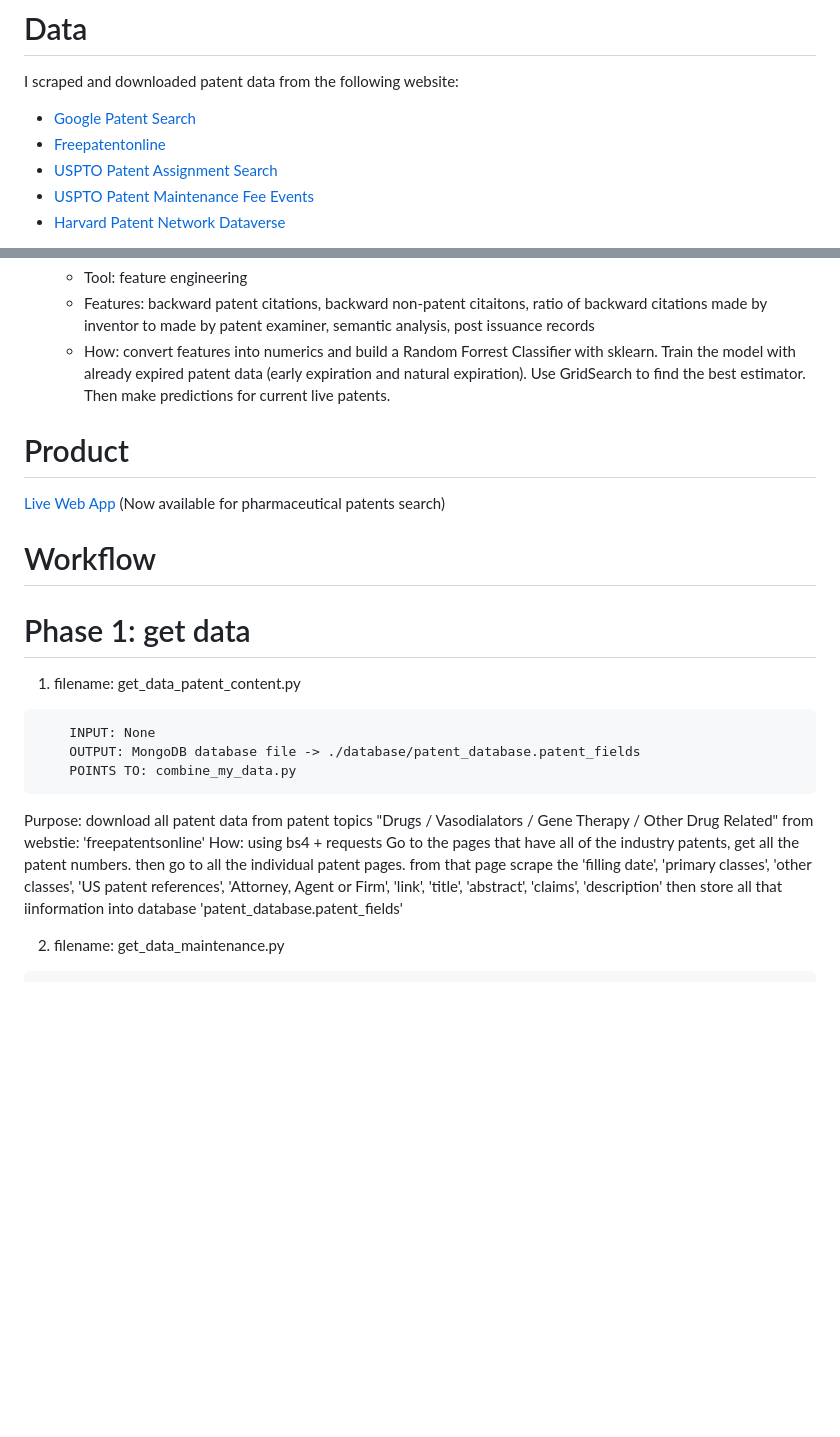
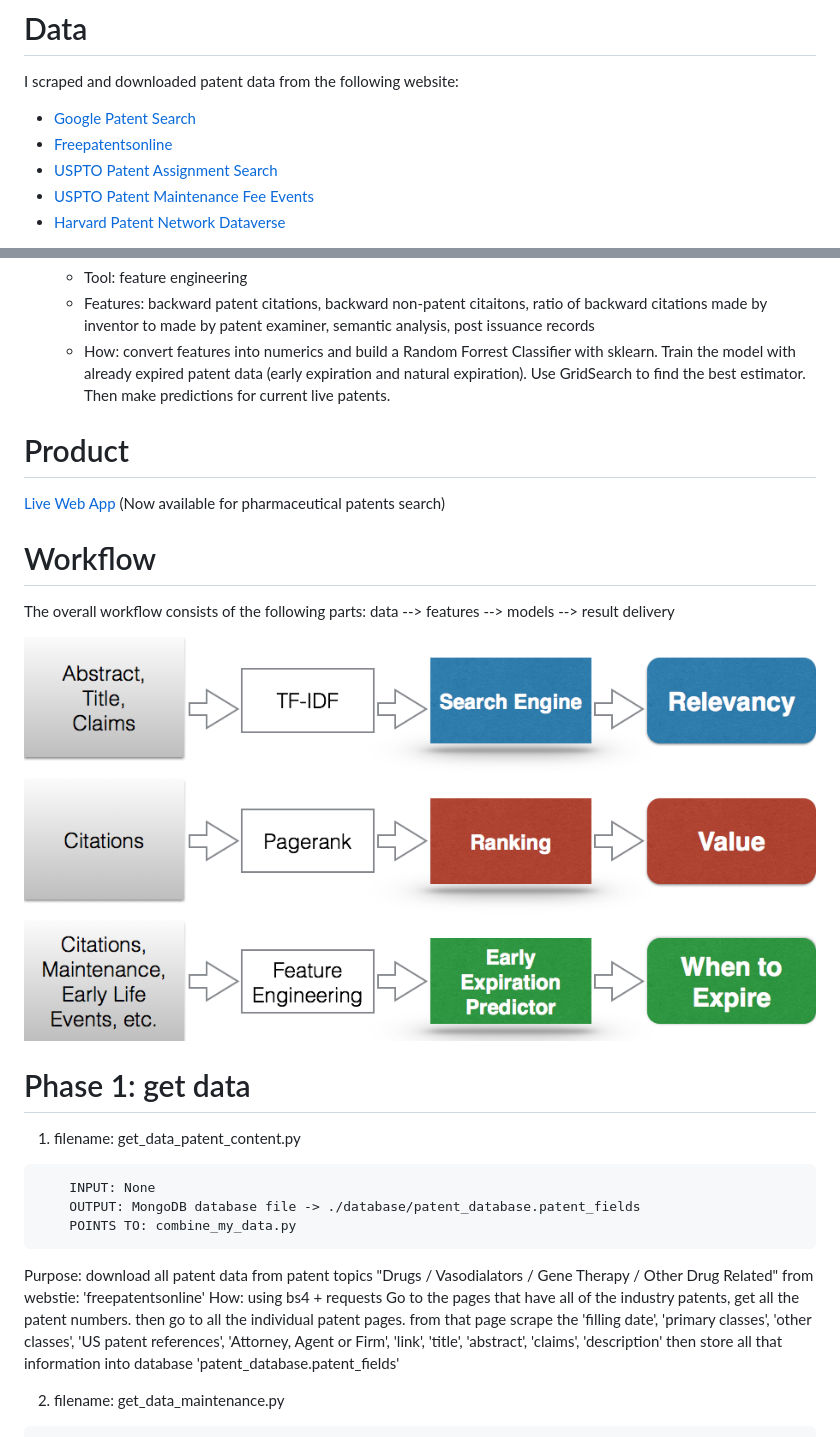
Before and after one commit to youngstone/Hunting4Patents, a Markdown page: README.md, 2 parts joined by grey strips. GitHub-like rendering; pictures changed too: results/Workflow.png (added); blank space fills up the shorter version.

````diff
--- a/README.md
+++ b/README.md
@@ -32,7 +28,7 @@ Therefore, the goal of this project to build a tool that calculates the metrics
 I scraped and downloaded patent data from the following website:
 
 * [Google Patent Search](http://www.google.com/patents)
-* [Freepatentonline](http://www.freepatentsonline.com)
+* [Freepatentsonline](http://www.freepatentsonline.com)
 * [USPTO Patent Assignment Search](http://assignment.uspto.gov)
 * [USPTO Patent Maintenance Fee Events](https://eipweb.uspto.gov/MaintFeeEvents/)
 * [Harvard Patent Network Dataverse](https://thedata.harvard.edu/dvn/dv/patent/faces/study/StudyPage.xhtml?globalId=hdl:1902.1/12367&studyListingIndex=0_b547d55c3b44eda0c6f7707020be)
@@ -73,12 +69,19 @@ The goal is to find 3 metrics of RELEVANCY, VALUE, WHEN TO EXPIRE, so I built a
 	- How: convert features into numerics and build a Random Forrest Classifier with sklearn. Train the model with already expired patent data (early expiration and natural expiration). Use GridSearch to find the best estimator. Then make predictions for current live patents.
 
 
+
 # Product
 
 [Live Web App](http://ec2-52-10-83-141.us-west-2.compute.amazonaws.com/) (Now available for pharmaceutical patents search)
 
 
 # Workflow
+
+The overall workflow consists of the following parts:
+	data --> features --> models --> result delivery
+
+![png](results/Workflow.png)
+
 
 Phase 1: get data
 =======================================
@@ -93,7 +96,7 @@ Purpose: download all patent data from patent topics "Drugs / Vasodialators / Ge
 How: using bs4 + requests
 Go to the pages that have all of the industry patents, get all the patent numbers.
 then go to all the individual patent pages. from that page scrape the 'filling date', 'primary classes', 'other classes', 'US patent references', 'Attorney, Agent or Firm', 'link', 'title', 'abstract', 'claims', 'description'
-then store all that iinformation into database 'patent_database.patent_fields'
+then store all that information into database 'patent_database.patent_fields'
 
 2) filename:  get_data_maintenance.py
 ```
````
Also changed, not shown: other parts of README.md (+13 -22 lines).
